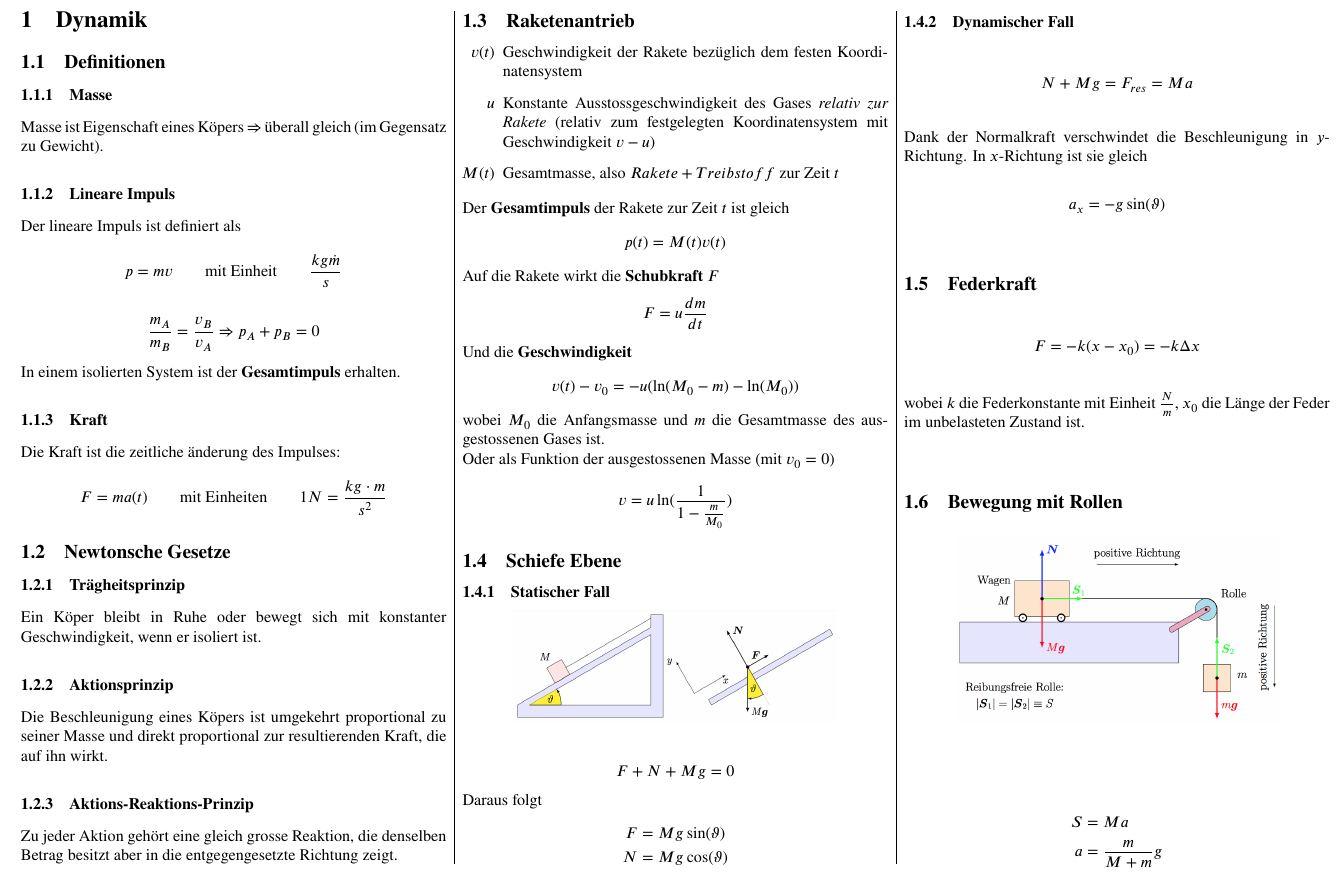
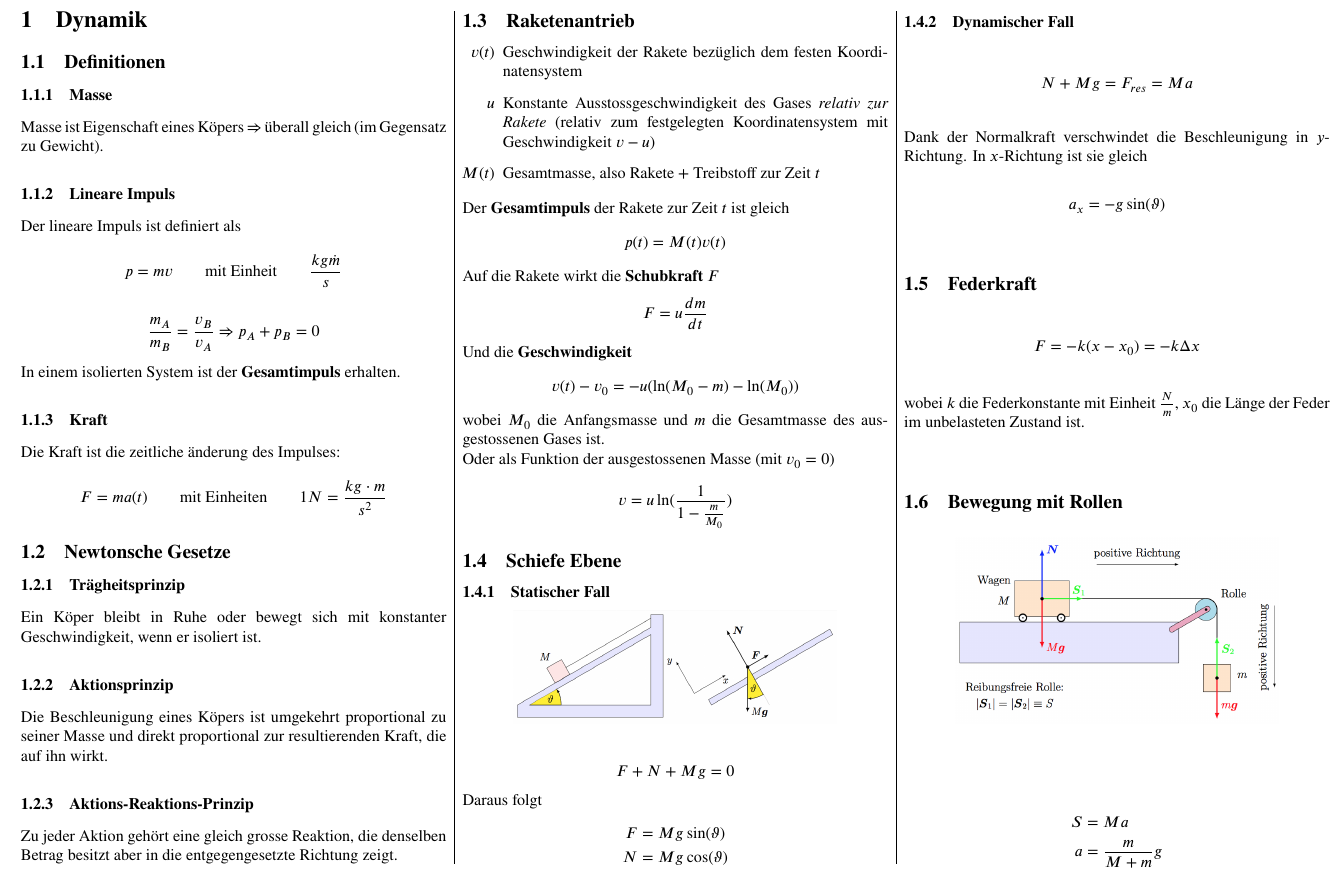
Before and after one commit to lbrndnr/ethz-summaries-b15, a LaTeX document (Physik/3_Dynamik.tex): part of page 1 of 2, cut so that both start at the same text. Compiled offline with pdfLaTeX.

Commit message:
Fix typo

```diff
--- a/Physik/3_Dynamik.tex
+++ b/Physik/3_Dynamik.tex
@@ -70,7 +70,7 @@ Zu jeder Aktion geh{\"o}rt eine gleich grosse Reaktion, die denselben Betrag bes
 \begin{enumerate}
 	\item [$v(t)$] Geschwindigkeit der Rakete bez{\"u}glich dem festen Koordinatensystem
 	\item [$u$] Konstante Ausstossgeschwindigkeit des Gases \emph{relativ zur Rakete} (relativ zum festgelegten Koordinatensystem mit Geschwindigkeit $v-u$)
-	\item [$M(t)$] Gesamtmasse, also $Rakete + Treibstoff$ zur Zeit $t$
+	\item [$M(t)$] Gesamtmasse, also Rakete + Treibstoff zur Zeit $t$
 \end{enumerate}
 
 Der \textbf{Gesamtimpuls} der Rakete zur Zeit $t$ ist gleich
```
Also changed, not shown: Physik/3_Dynamik.pdf, 3 other files.
